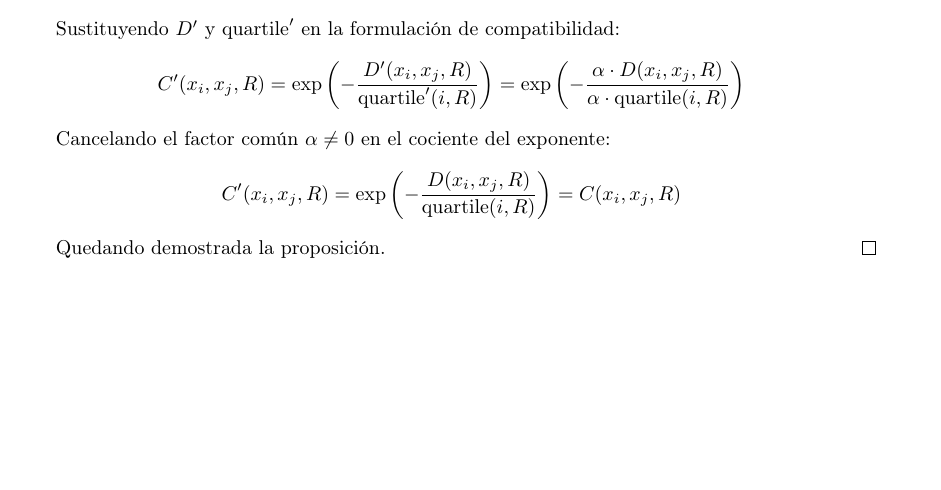
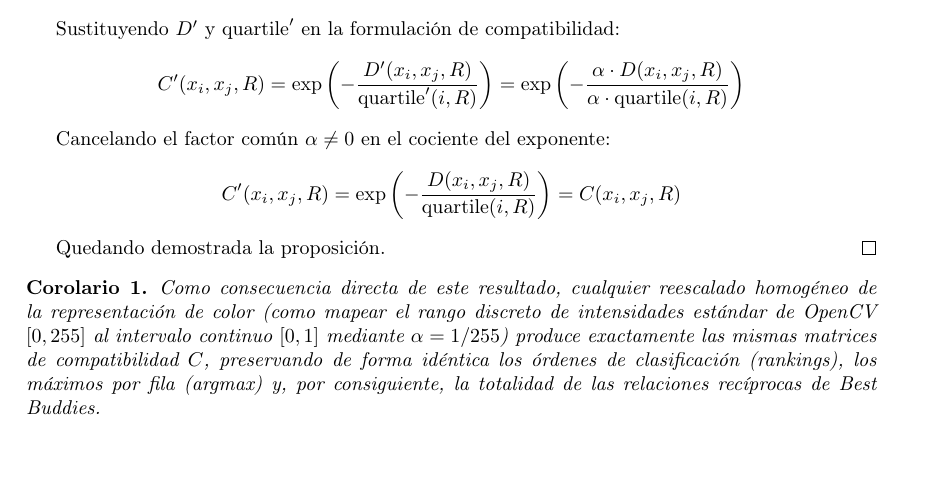
Before and after one commit to Yoseeep/Memoria_PID, a LaTeX paper (main.tex): part of page 7 of 7, cut so that both start at the same text. Compiled offline with pdfLaTeX.

Commit message:
Add corollary environment and demonstrate implications of color representation rescaling

```diff
--- a/main.tex
+++ b/main.tex
@@ -19,6 +19,9 @@
 %% Definición del entorno para proposiciones
 \theoremstyle{plain} % Estilo por defecto: título en negrita, cuerpo en cursiva
 \newtheorem{prop}{Proposición}
+%% Definición del entorno para corolarios
+\theoremstyle{plain} % Estilo por defecto: título en negrita, cuerpo en cursiva
+\newtheorem{corol}{Corolario}
 
 %% Bibliography management
 \usepackage{csquotes} % Proporciona comandos para manejar citas y comillas de manera consistente, especialmente útil cuando se trabaja con bibliografía y estilos de citación.
@@ -364,6 +367,13 @@ $$C'(x_i, x_j, R) = \exp\left( -\frac{D(x_i, x_j, R)}{\text{quartile}(i, R)} \ri
 Quedando demostrada la proposición.
 \end{proof}
 
+\begin{corol}
+Como consecuencia directa de este resultado, cualquier reescalado homogéneo de la representación de color (como mapear el rango discreto de intensidades estándar de OpenCV
+$[0,255]$ al intervalo continuo $[0,1]$ mediante $\alpha = 1/255$) produce exactamente las mismas matrices de compatibilidad
+$C$, preservando de forma idéntica los órdenes de clasificación (rankings), los máximos por fila (argmax)
+y, por consiguiente, la totalidad de las relaciones recíprocas de Best Buddies.
+\end{corol}
+
 
 
 
```
